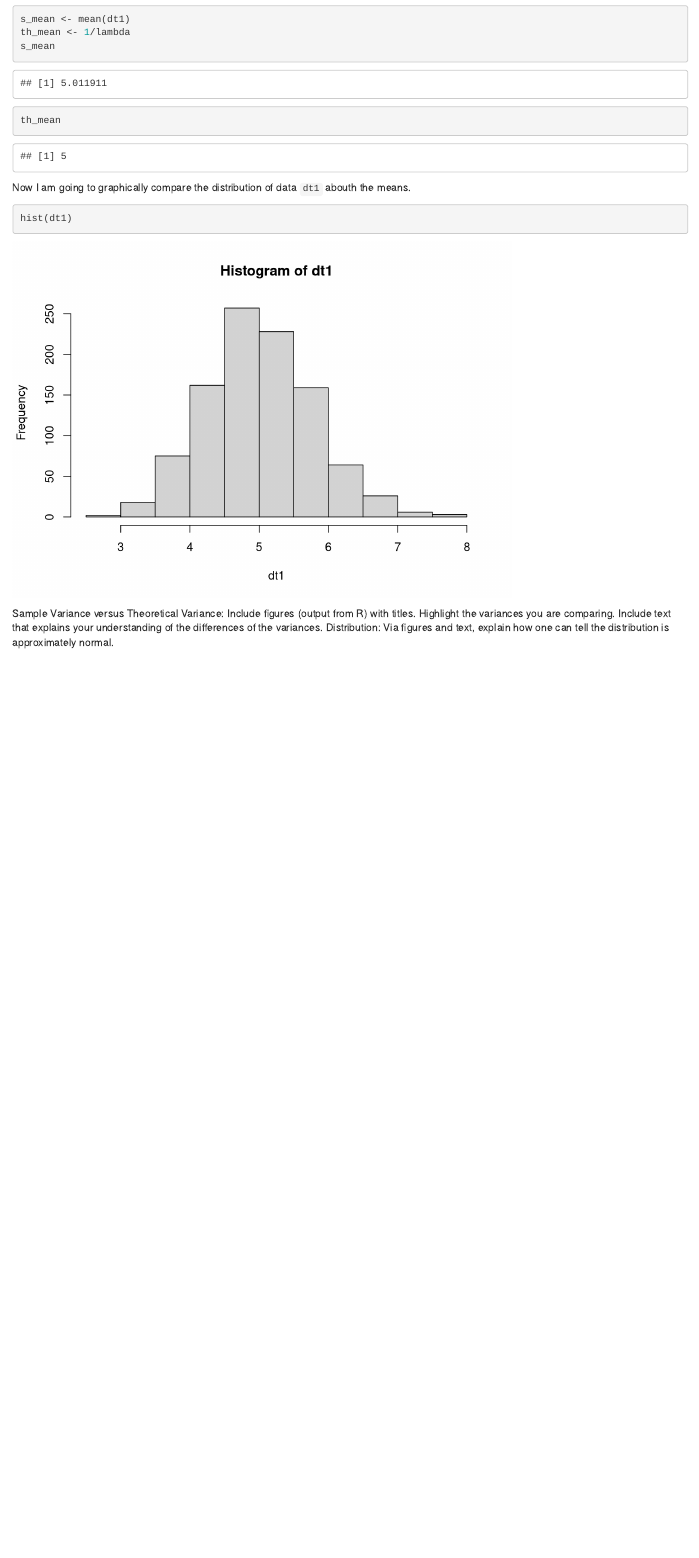
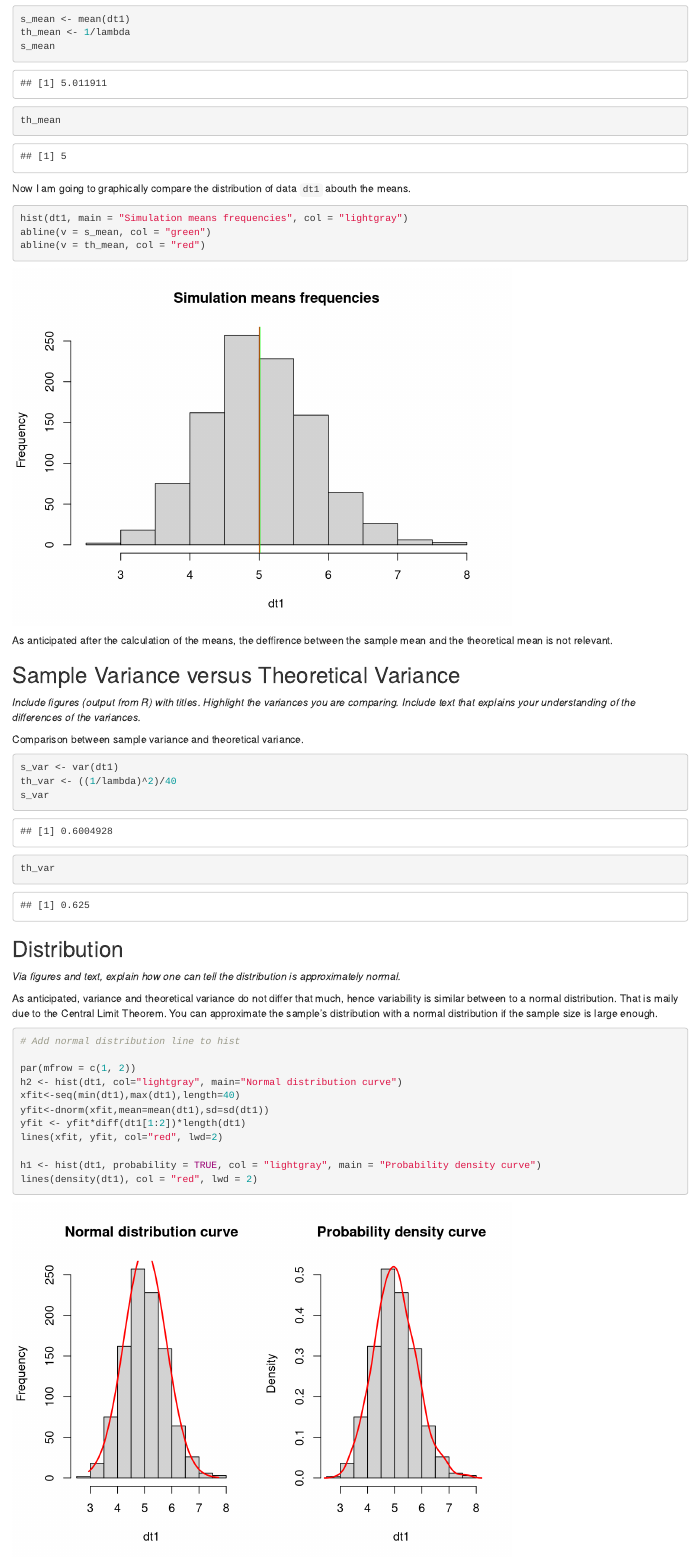
Before and after one commit to Maurizio-Mario/Inferential_statistics, an R Markdown document (inferential_statistics_cp.Rmd): the page in a window 1100 px wide, from 750 px down before the commit and from 790 px down after it, so that both start at the same text. Rendered offline with R 4.5, knitr and Pandoc, with nearby package versions.

Commit message:
CP part one completed. Waiting revision.

````diff
--- a/inferential_statistics_cp.Rmd
+++ b/inferential_statistics_cp.Rmd
@@ -44,8 +43,40 @@ th_mean
 Now I am going to graphically compare the distribution of data `dt1` abouth the means.
 
 ```{r show hist and means}
-hist(dt1)
+hist(dt1, main = "Simulation means frequencies", col = "lightgray")
+abline(v = s_mean, col = "green")
+abline(v = th_mean, col = "red")
 ```
 
-Sample Variance versus Theoretical Variance: Include figures (output from R) with titles. Highlight the variances you are comparing. Include text that explains your understanding of the differences of the variances.
-Distribution: Via figures and text, explain how one can tell the distribution is approximately normal.
+As anticipated after the calculation of the means, the deffirence between the sample mean and the theoretical mean is not relevant.
+
+## Sample Variance versus Theoretical Variance
+_Include figures (output from R) with titles. Highlight the variances you are comparing. Include text that explains your understanding of the differences of the variances._
+
+Comparison between sample variance and theoretical variance.
+
+```{r variance}
+s_var <- var(dt1)
+th_var <- ((1/lambda)^2)/40
+s_var
+th_var
+```
+
+## Distribution
+_Via figures and text, explain how one can tell the distribution is approximately normal._
+
+As anticipated, variance and theoretical variance do not differ that much, hence variability is similar between to a normal distribution. That is maily due to the Central Limit Theorem. You can approximate the sample’s distribution with a normal distribution if the sample size is large enough.
+
+```{r distribution, fig.height = 5}
+# Add normal distribution line to hist
+
+par(mfrow = c(1, 2))
+h2 <- hist(dt1, col="lightgray", main="Normal distribution curve")
+xfit<-seq(min(dt1),max(dt1),length=40)
+yfit<-dnorm(xfit,mean=mean(dt1),sd=sd(dt1))
+yfit <- yfit*diff(dt1[1:2])*length(dt1)
+lines(xfit, yfit, col="red", lwd=2)
+
+h1 <- hist(dt1, probability = TRUE, col = "lightgray", main = "Probability density curve")
+lines(density(dt1), col = "red", lwd = 2)
+```
````
Also changed, not shown: inferential_statistics_cp.html, inferential_statistics_cp.Rmd (3 more changed lines).
